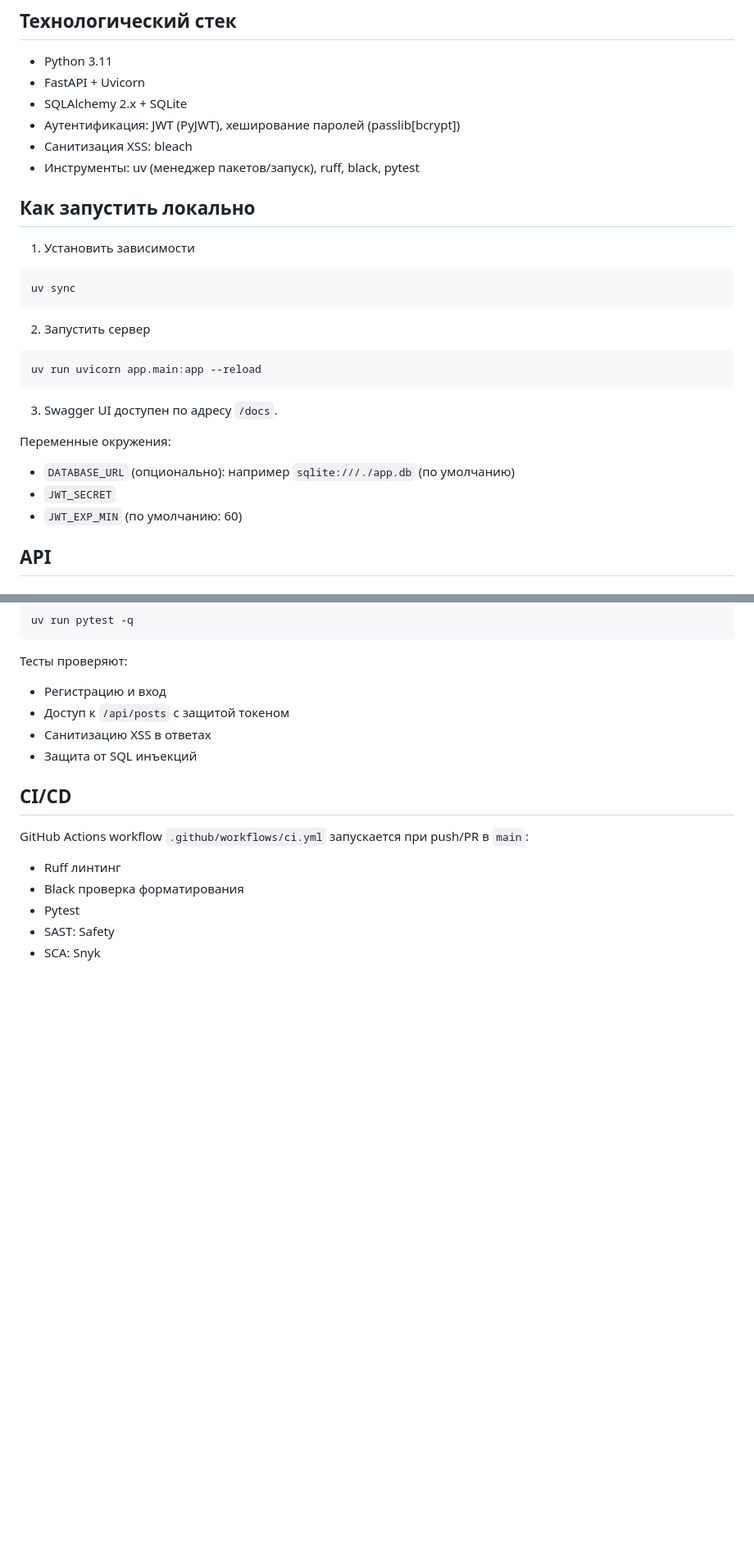
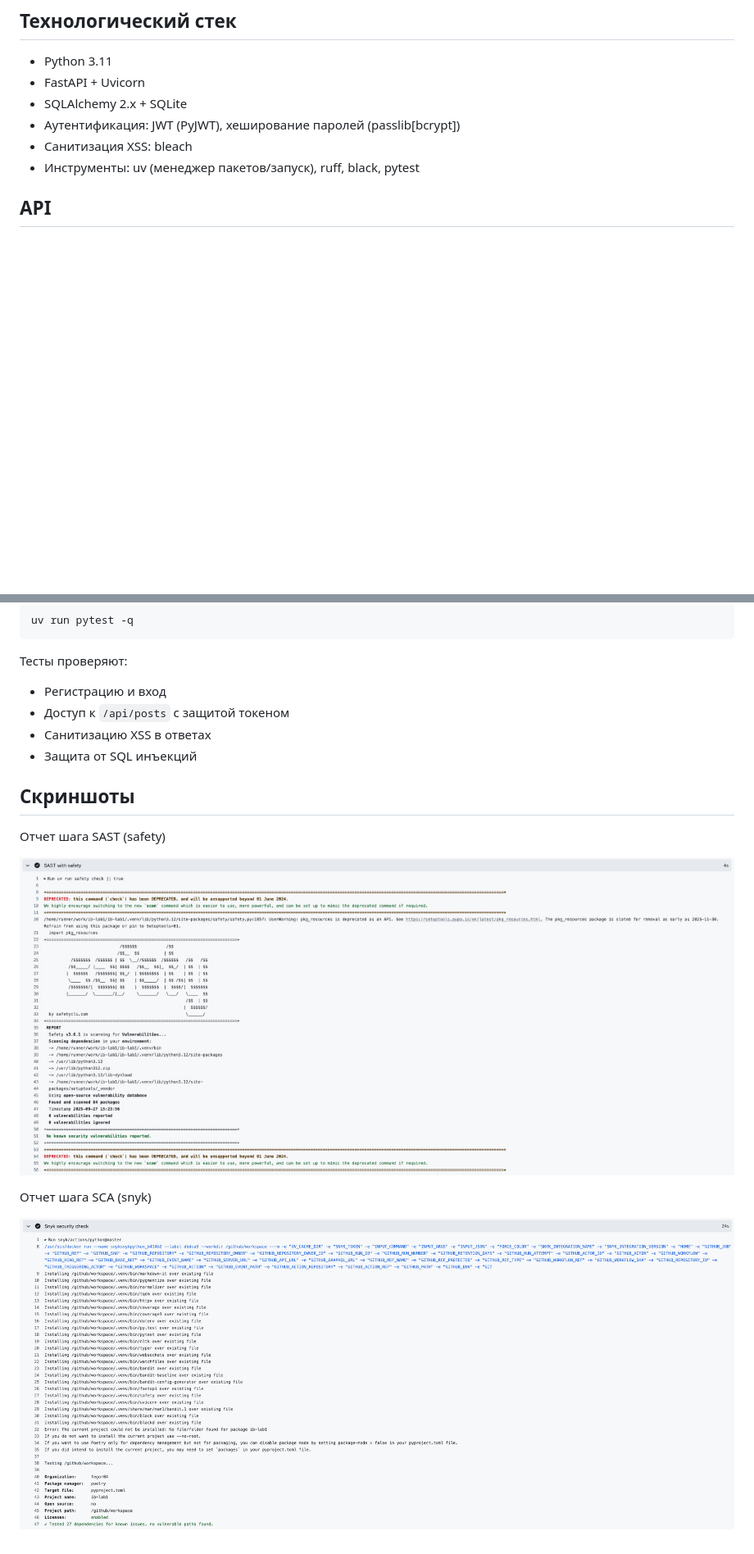
Before and after one commit to FEgor04/ib-lab1, a Markdown page: README.md, 2 parts joined by grey strips. Shown: that part at 82% size. Rendered like a GitHub page; pictures changed too: images/sast.jpg (added), images/sca.png (added); blank space fills up the shorter version.

Commit message:
docs: add sast & sca screenshots

````diff
--- a/README.md
+++ b/README.md
@@ -9,22 +9,6 @@
 - Аутентификация: JWT (PyJWT), хеширование паролей (passlib[bcrypt])
 - Санитизация XSS: bleach
 - Инструменты: uv (менеджер пакетов/запуск), ruff, black, pytest
-
-## Как запустить локально
-1. Установить зависимости
-```bash
-uv sync
-```
-2. Запустить сервер
-```bash
-uv run uvicorn app.main:app --reload
-```
-3. Swagger UI доступен по адресу `/docs`.
-
-Переменные окружения:
-- `DATABASE_URL` (опционально): например `sqlite:///./app.db` (по умолчанию)
-- `JWT_SECRET`
-- `JWT_EXP_MIN` (по умолчанию: 60)
 
 ## API
 
@@ -64,10 +48,12 @@ uv run pytest -q
 - Санитизацию XSS в ответах
 - Защита от SQL инъекций
 
-## CI/CD
-GitHub Actions workflow `.github/workflows/ci.yml` запускается при push/PR в `main`:
-- Ruff линтинг
-- Black проверка форматирования
-- Pytest
-- SAST: Safety
-- SCA: Snyk
+## Скриншоты
+
+Отчет шага SAST (safety)
+
+![sast report](./images/sast.jpg)
+
+Отчет шага SCA (snyk)
+
+![sast report](./images/sca.png)
````
Also changed, not shown: other parts of README.md (+1 -1 lines).
